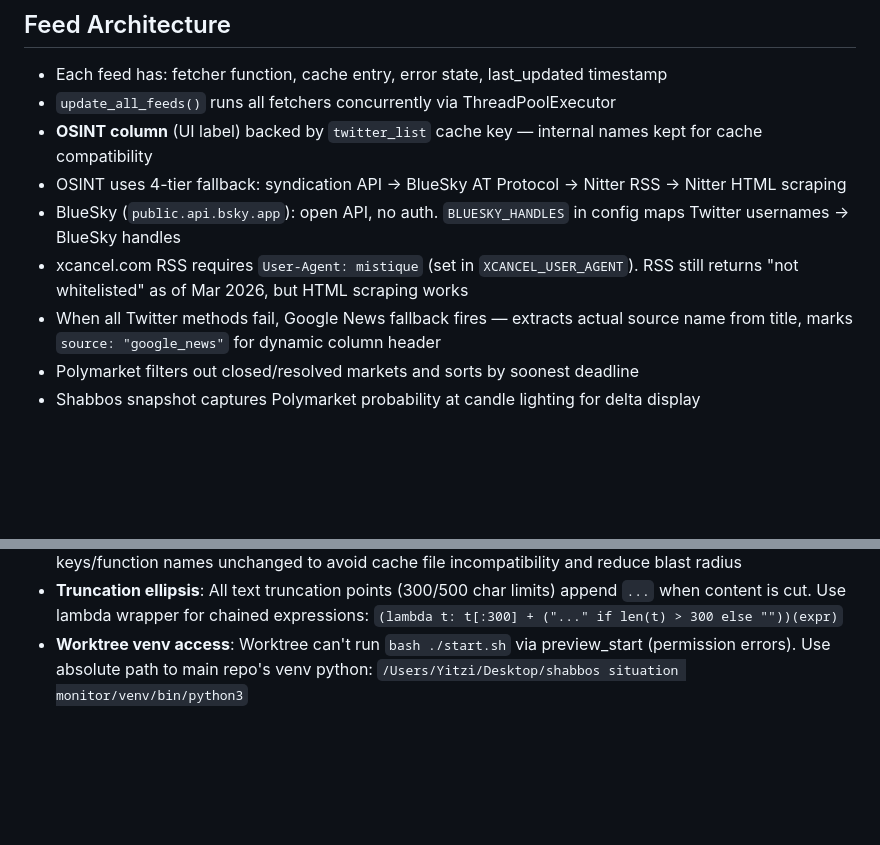
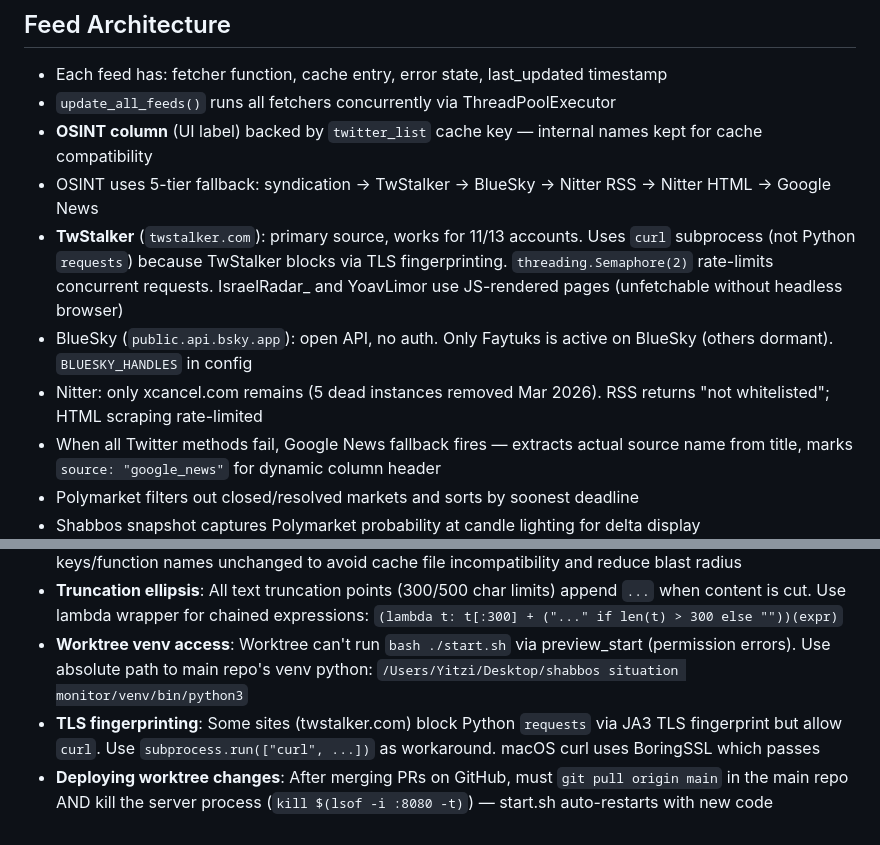
Before and after one commit to itsme188/Shabbos-Situation-Monitor, a Markdown page: CLAUDE.md, 2 parts joined by grey strips. GitHub-like rendering; blank space fills up the shorter version.

Commit message:
Update CLAUDE.md: TwStalker docs, deployment lesson, TLS fingerprinting
Co-Authored-By: Claude Opus 4.6 <noreply@anthropic.com>

```diff
--- a/CLAUDE.md
+++ b/CLAUDE.md
@@ -30,9 +30,10 @@
 - Each feed has: fetcher function, cache entry, error state, last_updated timestamp
 - `update_all_feeds()` runs all fetchers concurrently via ThreadPoolExecutor
 - **OSINT column** (UI label) backed by `twitter_list` cache key — internal names kept for cache compatibility
-- OSINT uses 4-tier fallback: syndication API → BlueSky AT Protocol → Nitter RSS → Nitter HTML scraping
-- BlueSky (`public.api.bsky.app`): open API, no auth. `BLUESKY_HANDLES` in config maps Twitter usernames → BlueSky handles
-- xcancel.com RSS requires `User-Agent: mistique` (set in `XCANCEL_USER_AGENT`). RSS still returns "not whitelisted" as of Mar 2026, but HTML scraping works
+- OSINT uses 5-tier fallback: syndication → TwStalker → BlueSky → Nitter RSS → Nitter HTML → Google News
+- **TwStalker** (`twstalker.com`): primary source, works for 11/13 accounts. Uses `curl` subprocess (not Python `requests`) because TwStalker blocks via TLS fingerprinting. `threading.Semaphore(2)` rate-limits concurrent requests. IsraelRadar_ and YoavLimor use JS-rendered pages (unfetchable without headless browser)
+- BlueSky (`public.api.bsky.app`): open API, no auth. Only Faytuks is active on BlueSky (others dormant). `BLUESKY_HANDLES` in config
+- Nitter: only xcancel.com remains (5 dead instances removed Mar 2026). RSS returns "not whitelisted"; HTML scraping rate-limited
 - When all Twitter methods fail, Google News fallback fires — extracts actual source name from title, marks `source: "google_news"` for dynamic column header
 - Polymarket filters out closed/resolved markets and sorts by soonest deadline
 - Shabbos snapshot captures Polymarket probability at candle lighting for delta display
@@ -57,3 +58,5 @@
 - **Display-only renames**: When renaming a UI concept (e.g., "Twitter" → "OSINT"), keep internal cache keys/function names unchanged to avoid cache file incompatibility and reduce blast radius
 - **Truncation ellipsis**: All text truncation points (300/500 char limits) append `...` when content is cut. Use lambda wrapper for chained expressions: `(lambda t: t[:300] + ("..." if len(t) > 300 else ""))(expr)`
 - **Worktree venv access**: Worktree can't run `bash ./start.sh` via preview_start (permission errors). Use absolute path to main repo's venv python: `/Users/Yitzi/Desktop/shabbos situation monitor/venv/bin/python3`
+- **TLS fingerprinting**: Some sites (twstalker.com) block Python `requests` via JA3 TLS fingerprint but allow `curl`. Use `subprocess.run(["curl", ...])` as workaround. macOS curl uses BoringSSL which passes
+- **Deploying worktree changes**: After merging PRs on GitHub, must `git pull origin main` in the main repo AND kill the server process (`kill $(lsof -i :8080 -t)`) — start.sh auto-restarts with new code
```
